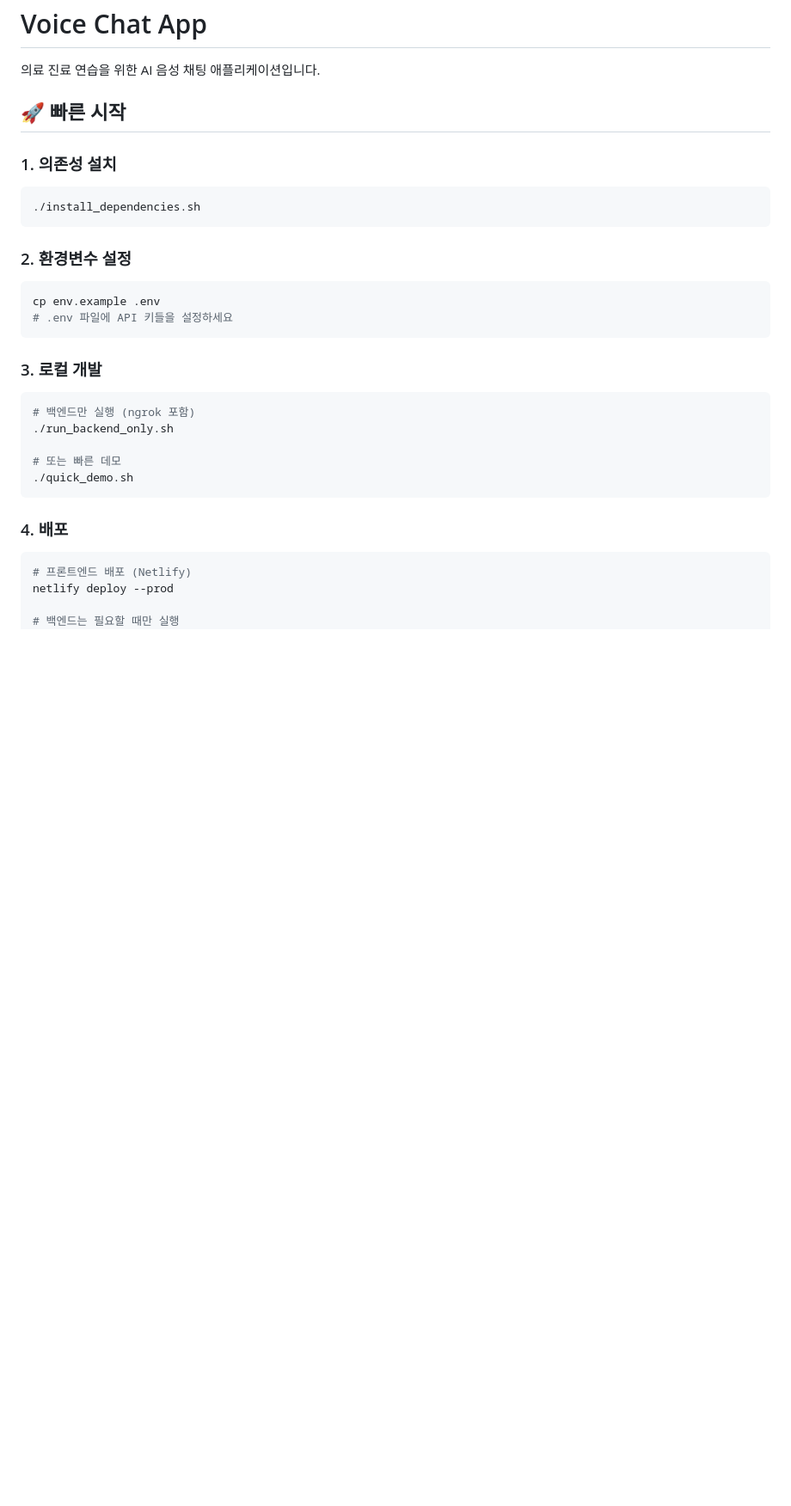
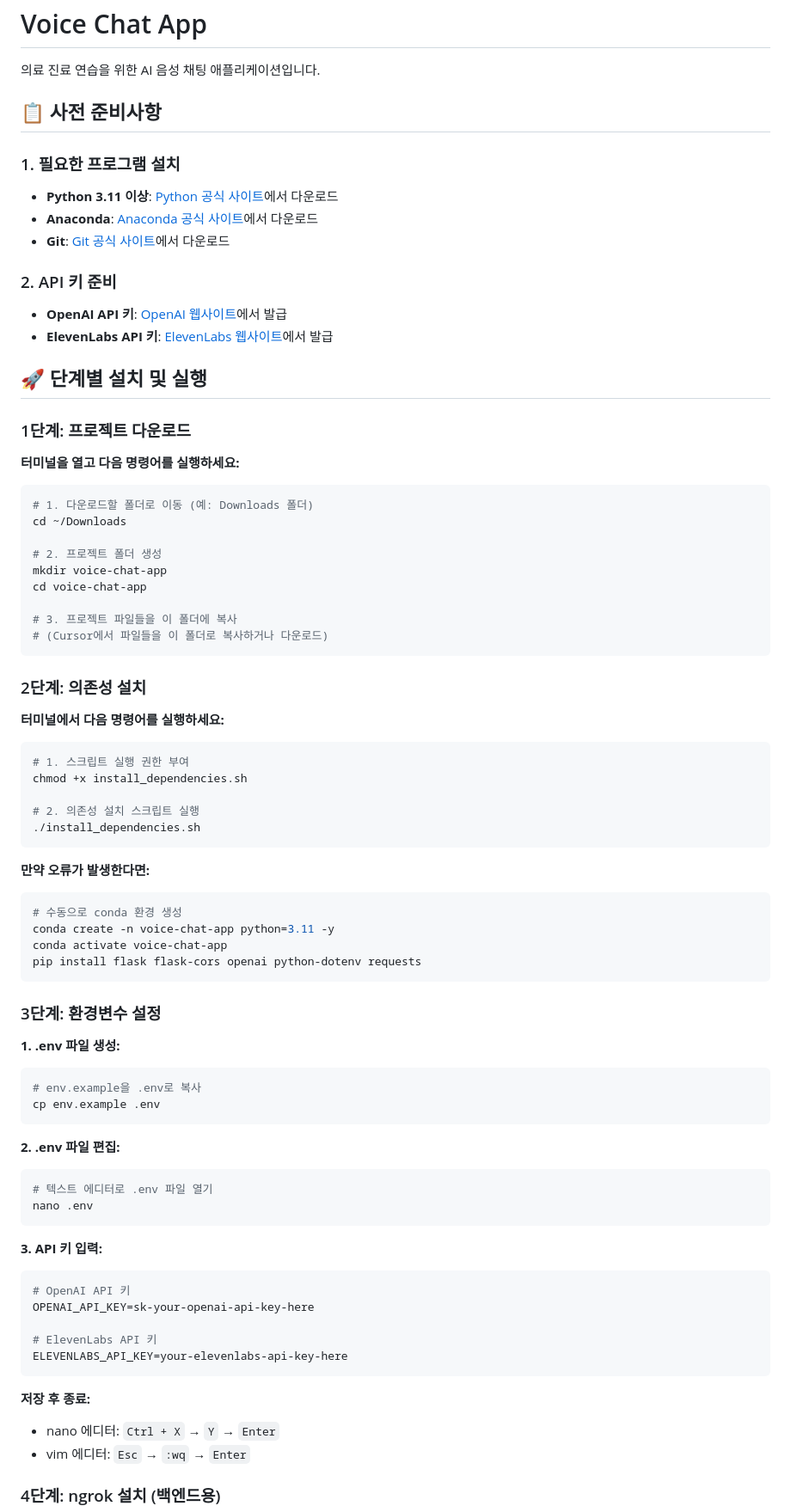
Before and after one commit to bobbyhwsong/voice-chat-app, a Markdown page: README.md, the part around one of its changes. Shown at 86% size. Rendered like a GitHub page; blank space fills up the shorter version.

Commit message:
version 1.Readme 수정

````diff
--- a/README.md
+++ b/README.md
@@ -2,31 +2,81 @@
 
 의료 진료 연습을 위한 AI 음성 채팅 애플리케이션입니다.
 
-## 🚀 빠른 시작
+## 📋 사전 준비사항
 
-### 1. 의존성 설치
+### 1. 필요한 프로그램 설치
+- **Python 3.11 이상**: [Python 공식 사이트](https://www.python.org/downloads/)에서 다운로드
+- **Anaconda**: [Anaconda 공식 사이트](https://www.anaconda.com/download)에서 다운로드
+- **Git**: [Git 공식 사이트](https://git-scm.com/downloads)에서 다운로드
+
+### 2. API 키 준비
+- **OpenAI API 키**: [OpenAI 웹사이트](https://platform.openai.com/api-keys)에서 발급
+- **ElevenLabs API 키**: [ElevenLabs 웹사이트](https://elevenlabs.io/)에서 발급
+
+## 🚀 단계별 설치 및 실행
+
+### 1단계: 프로젝트 다운로드
+
+**터미널을 열고 다음 명령어를 실행하세요:**
+
 ```bash
+# 1. 다운로드할 폴더로 이동 (예: Downloads 폴더)
+cd ~/Downloads
+
+# 2. 프로젝트 폴더 생성
+mkdir voice-chat-app
+cd voice-chat-app
+
+# 3. 프로젝트 파일들을 이 폴더에 복사
+# (Cursor에서 파일들을 이 폴더로 복사하거나 다운로드)
+```
+
+### 2단계: 의존성 설치
+
+**터미널에서 다음 명령어를 실행하세요:**
+
+```bash
+# 1. 스크립트 실행 권한 부여
+chmod +x install_dependencies.sh
+
+# 2. 의존성 설치 스크립트 실행
 ./install_dependencies.sh
 ```
 
-### 2. 환경변수 설정
+**만약 오류가 발생한다면:**
 ```bash
-cp env.example .env
-# .env 파일에 API 키들을 설정하세요
+# 수동으로 conda 환경 생성
+conda create -n voice-chat-app python=3.11 -y
+conda activate voice-chat-app
+pip install flask flask-cors openai python-dotenv requests
 ```
 
-### 3. 로컬 개발
+### 3단계: 환경변수 설정
+
+**1. .env 파일 생성:**
 ```bash
-# 백엔드만 실행 (ngrok 포함)
-./run_backend_only.sh
-
-# 또는 빠른 데모
-./quick_demo.sh
+# env.example을 .env로 복사
+cp env.example .env
 ```
 
-### 4. 배포
+**2. .env 파일 편집:**
 ```bash
-# 프론트엔드 배포 (Netlify)
-netlify deploy --prod
+# 텍스트 에디터로 .env 파일 열기
+nano .env
+```
 
-# 백엔드는 필요할 때만 실행
+**3. API 키 입력:**
+```env
+# OpenAI API 키
+OPENAI_API_KEY=sk-your-openai-api-key-here
+
+# ElevenLabs API 키
+ELEVENLABS_API_KEY=your-elevenlabs-api-key-here
+```
+
+**저장 후 종료:**
+- nano 에디터: `Ctrl + X` → `Y` → `Enter`
+- vim 에디터: `Esc` → `:wq` → `Enter`
+
+### 4단계: ngrok 설치 (백엔드용)
+
````
Also changed, not shown: other parts of README.md (+132 -22 lines).
